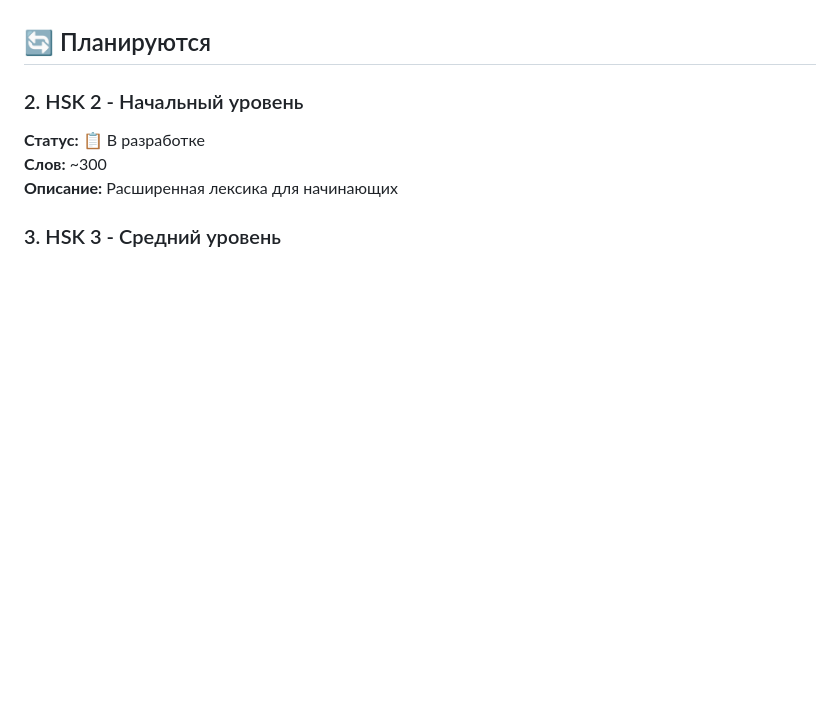
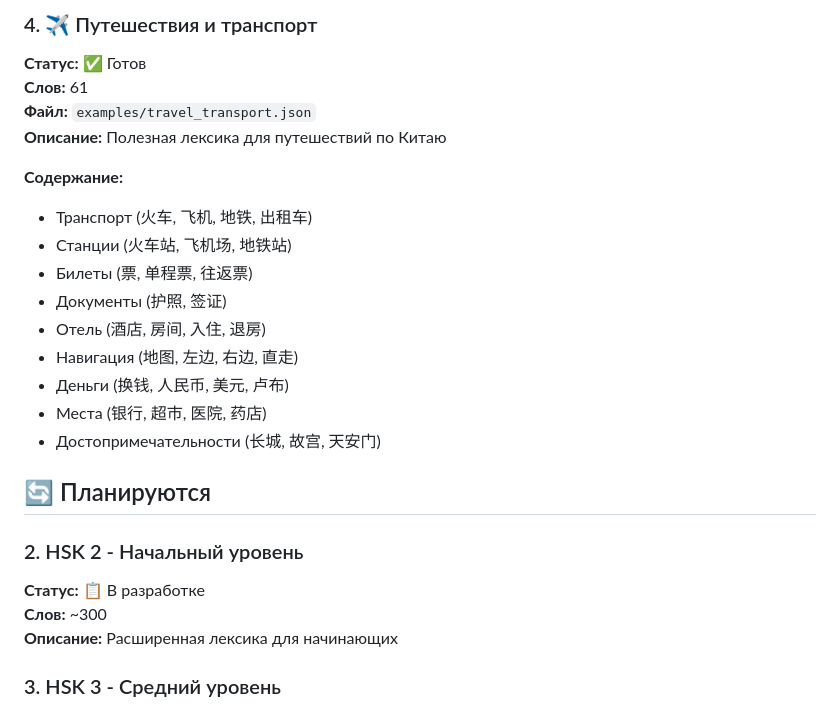
Before and after one commit to karpalig/laoshi-dictionary, a Markdown page: DICTIONARIES.md, the part around one of its changes. GitHub-like rendering; blank space fills up the shorter version.

```diff
--- a/DICTIONARIES.md
+++ b/DICTIONARIES.md
@@ -24,3 +56,19 @@
+### 4. ✈️ Путешествия и транспорт
+**Статус:** ✅ Готов
+**Слов:** 61
+**Файл:** `examples/travel_transport.json`
+**Описание:** Полезная лексика для путешествий по Китаю
+
+**Содержание:**
+- Транспорт (火车, 飞机, 地铁, 出租车)
+- Станции (火车站, 飞机场, 地铁站)
+- Билеты (票, 单程票, 往返票)
+- Документы (护照, 签证)
+- Отель (酒店, 房间, 入住, 退房)
+- Навигация (地图, 左边, 右边, 直走)
+- Деньги (换钱, 人民币, 美元, 卢布)
+- Места (银行, 超市, 医院, 药店)
+- Достопримечательности (长城, 故宫, 天安门)
 
 ## 🔄 Планируются
 
```
Also changed, not shown: other parts of DICTIONARIES.md (+35 -3 lines), examples/README.md (added, +195 -0 lines).
